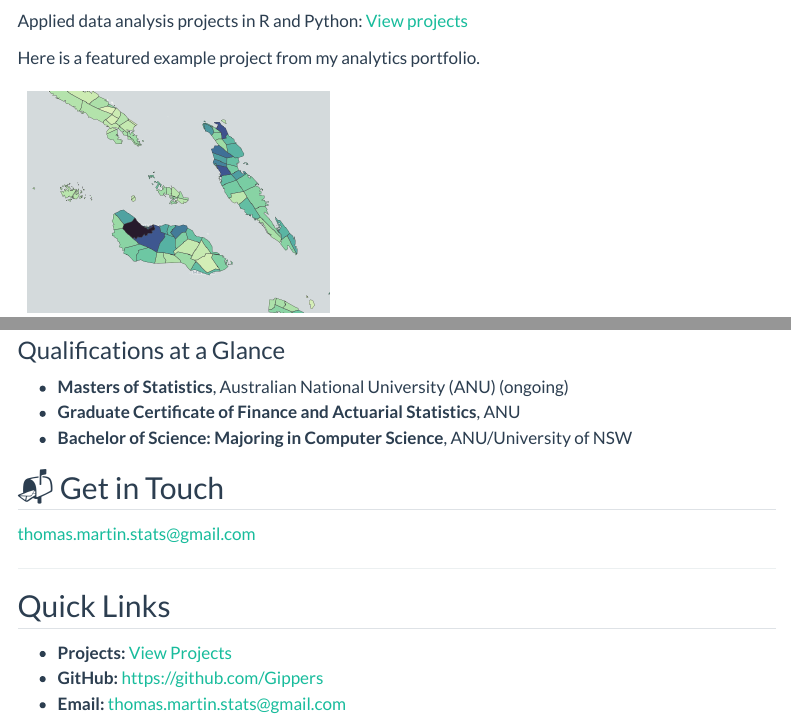
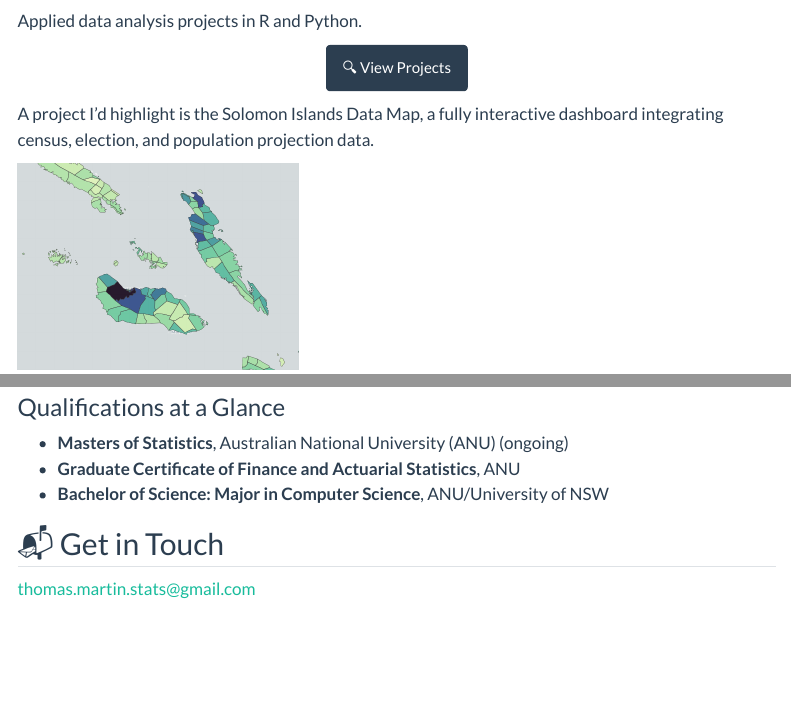
Before and after one commit to Gippers/personalWebsite, a Quarto document (index.qmd): the page in a window 1100 px wide, from 350 px down, and a second part further down, joined at a grey line. Rendered offline with R 4.5, knitr and Pandoc in place of Quarto, with nearby package versions; menus at the side of the page are left out.

Commit message:
Much clearner home page, added buttones linking to other pages

```diff
--- a/index.qmd
+++ b/index.qmd
@@ -15,14 +15,20 @@ I have recently created this site to share some of my personal data analytics pr
 ---
 
 ## 🧪 Analytics & Statistics Projects
-Applied data analysis projects in R and Python:
-[View projects](projects.html)
+Applied data analysis projects in R and Python.
 
-Here is a featured example project from my analytics portfolio.
+<div class="text-center">
+  [🔍 View Projects](/projects.html){.btn .btn-primary}
+</div>
 
-<a href="https://solomonislandsdatamap.onrender.com/" style="text-decoration: none; color: inherit;">
-<div class="card" style="padding: 1rem; cursor: pointer;">
 
-<img src="icons/solMap.png" style="width: 300px; margin-bottom: 1rem;">
+A project I’d highlight is the Solomon Islands Data Map, a fully interactive dashboard integrating census, election, and population projection data.
+
+<a href="https://solomonislandsdatamap.onrender.com/" class="text-decoration-none text-reset">
+<div class="card shadow-sm mx-auto" style="max-width: 28rem; cursor: pointer;">
+
+<img src="icons/solMap.png" class="card-img-top" style="max-height: 240px; object-fit: cover;">
+
+<div class="card-body">
 
 ### Solomon Islands Data Map
@@ -41,21 +54,8 @@ Interactive data map of the Solomon Islands
 
 - **Masters of Statistics**, Australian National University (ANU) (ongoing)
 - **Graduate Certificate of Finance and Actuarial Statistics**, ANU
-- **Bachelor of Science: Majoring in Computer Science**, ANU/University of NSW
-
+- **Bachelor of Science: Major in Computer Science**, ANU/University of NSW
 
 ## 📬 Get in Touch
 
 <thomas.martin.stats@gmail.com>
-
-
-
----
-
-## Quick Links
-
-- **Projects:** [View Projects](projects.html)
-- **GitHub:** <https://github.com/Gippers>
-- **Email:** <thomas.martin.stats@gmail.com>
-
----
```
Also changed, not shown: about.qmd (+1 -1 lines), index.qmd (11 more changed lines), 3 other files.
